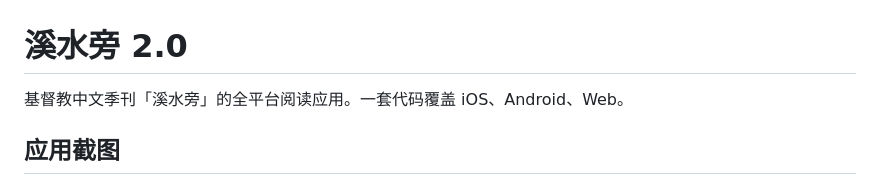
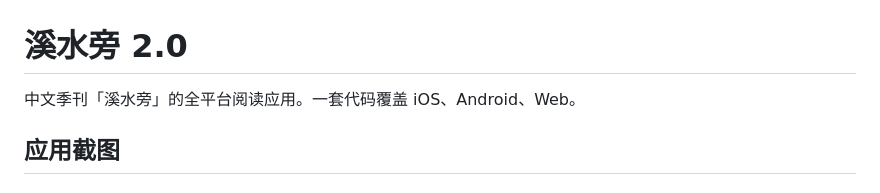
Before and after one commit to Waye/BytheStream2.0, a Markdown page: README.md, the part around the change. GitHub-like rendering.

Commit message:
修改readme

```diff
--- a/README.md
+++ b/README.md
@@ -1,6 +1,6 @@
 # 溪水旁 2.0
 
-基督教中文季刊「溪水旁」的全平台阅读应用。一套代码覆盖 iOS、Android、Web。
+中文季刊「溪水旁」的全平台阅读应用。一套代码覆盖 iOS、Android、Web。
 
 ## 应用截图
 
```
